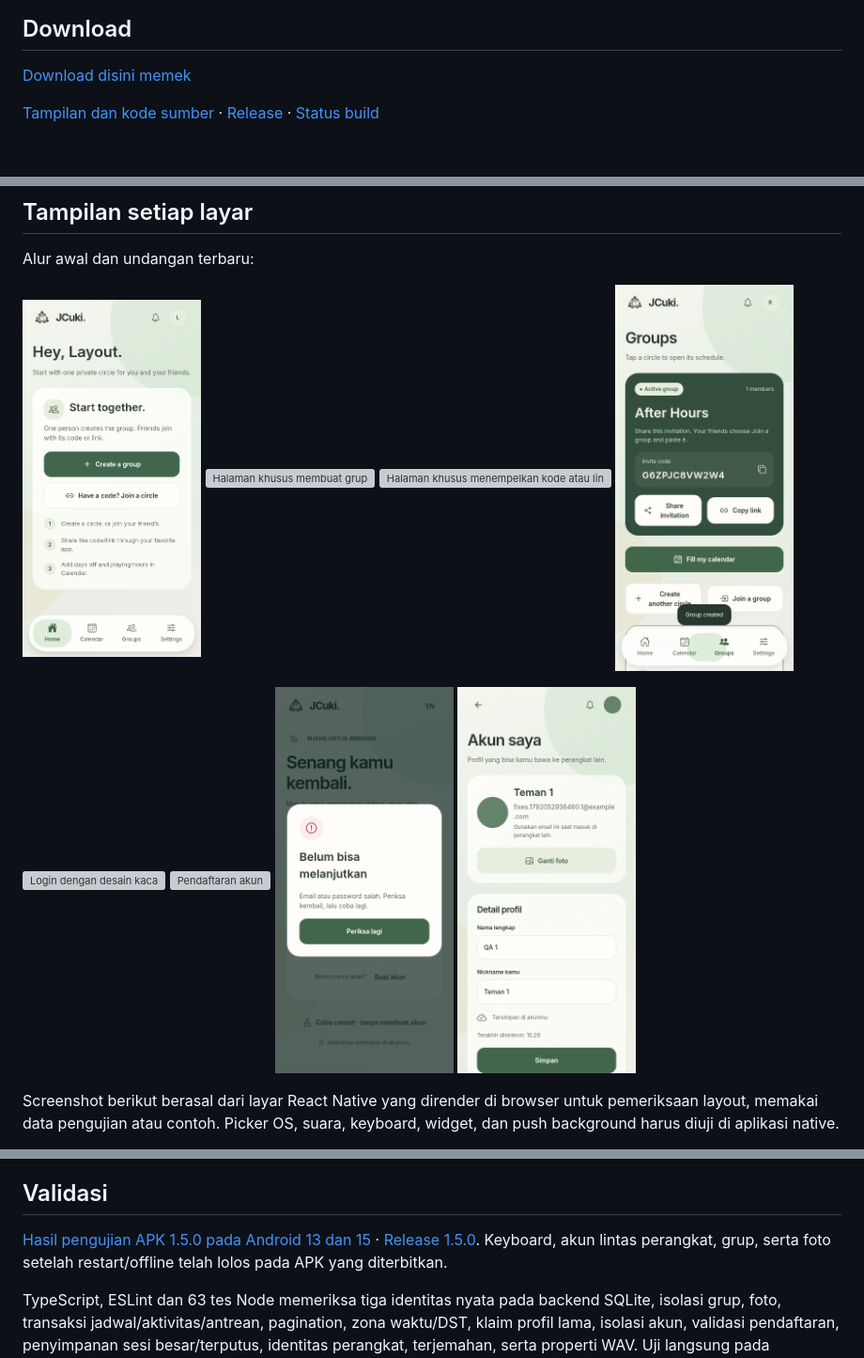
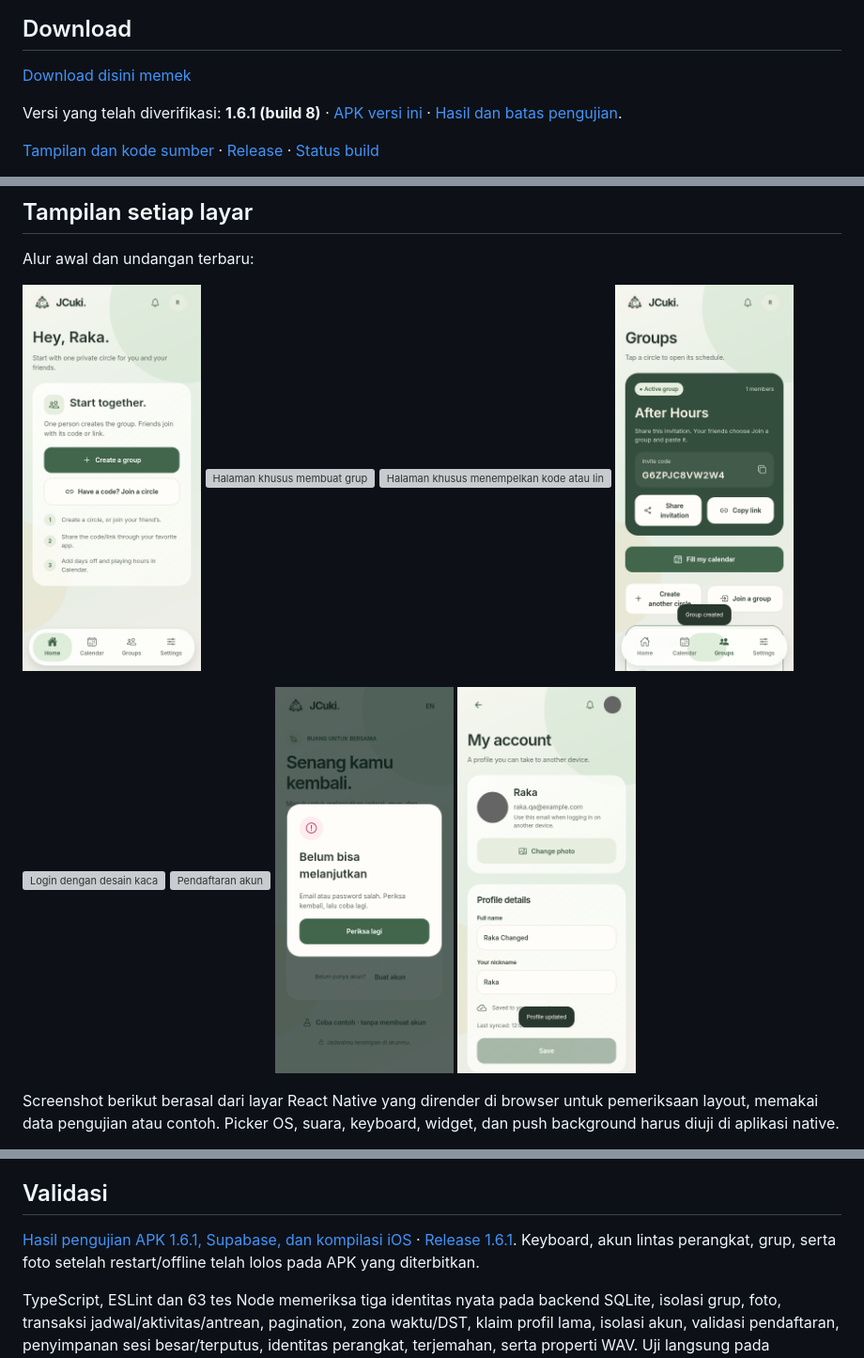
Before and after one commit to Adelberth-Von/App-Jcuki, a Markdown page: README.md, 3 parts joined by grey strips. Shown: that part at 94% size. Rendered like a GitHub page; pictures changed too: docs/preview/account-light.png, docs/preview/first-group.png; blank space fills up the shorter version; grey boxes are pictures that could not be loaded.

```diff
--- a/README.md
+++ b/README.md
@@ -11,6 +11,8 @@ Aplikasi penjadwalan untuk teman dengan shift kerja dan zona waktu berbeda. Tand
 ## Download
 
 [Download disini memek](https://github.com/Adelberth-Von/App-Jcuki/releases/latest/download/JCuki-Android13-preview.apk)
+
+Versi yang telah diverifikasi: **1.6.1 (build 8)** · [APK versi ini](https://github.com/Adelberth-Von/App-Jcuki/releases/download/v1.6.1-preview-20/JCuki-Android13-preview.apk) · [Hasil dan batas pengujian](docs/QA.md).
 
 [Tampilan dan kode sumber](https://github.com/Adelberth-Von/App-Jcuki) · [Release](https://github.com/Adelberth-Von/App-Jcuki/releases) · [Status build](https://github.com/Adelberth-Von/App-Jcuki/actions/workflows/mobile-build.yml)
 
@@ -176,7 +178,7 @@ Widget Android dan WidgetKit iOS menampilkan libur terdekat dan jam opsional; pe
 
 ## Validasi
 
-[Hasil pengujian APK 1.5.0 pada Android 13 dan 15](https://github.com/Adelberth-Von/App-Jcuki/actions/runs/38714634660) · [Release 1.5.0](https://github.com/Adelberth-Von/App-Jcuki/releases/tag/v1.5.0-preview-17). Keyboard, akun lintas perangkat, grup, serta foto setelah restart/offline telah lolos pada APK yang diterbitkan.
+[Hasil pengujian APK 1.6.1, Supabase, dan kompilasi iOS](https://github.com/Adelberth-Von/App-Jcuki/actions/runs/39596345219) · [Release 1.6.1](https://github.com/Adelberth-Von/App-Jcuki/releases/tag/v1.6.1-preview-20). Keyboard, akun lintas perangkat, grup, serta foto setelah restart/offline telah lolos pada APK yang diterbitkan.
 
 TypeScript, ESLint dan 63 tes Node memeriksa tiga identitas nyata pada backend SQLite, isolasi grup, foto, transaksi jadwal/aktivitas/antrean, pagination, zona waktu/DST, klaim profil lama, isolasi akun, validasi pendaftaran, penyimpanan sesi besar/terputus, identitas perangkat, terjemahan, serta properti WAV. Uji langsung pada Supabase memeriksa profil tiga zona, buat/gabung grup, penolakan anggota luar, jadwal, rencana, respons, foto, dan cursor aktivitas. Browser QA juga memeriksa daftar langsung aktif, pop-up password salah/tidak cocok, keluar/masuk, profil dan grup pada sesi/perangkat baru, serta undangan yang dilanjutkan setelah pendaftaran. Browser QA memeriksa kalender, lintas tengah malam, bentrok, pagination, persistensi, tema sistem, dan lebar 320/390/430 px. GitHub Actions memeriksa APK minSdk 33 dan signature, lalu menjalankan APK yang sama pada emulator Android 13 dan 15 sebelum publikasi. Uji native memeriksa posisi input saat keyboard terbuka, daftar akun, pemulihan profil/grup setelah data aplikasi emulator dihapus, serta foto privat setelah restart dan saat offline. [Detail pengujian native](tests/README.native.md). Status kompilasi terbaru dapat dilihat di link build; keberhasilan bundel bukan bukti QA perangkat.
 
```
Also changed, not shown: docs/QA.md (+16 -2 lines).
